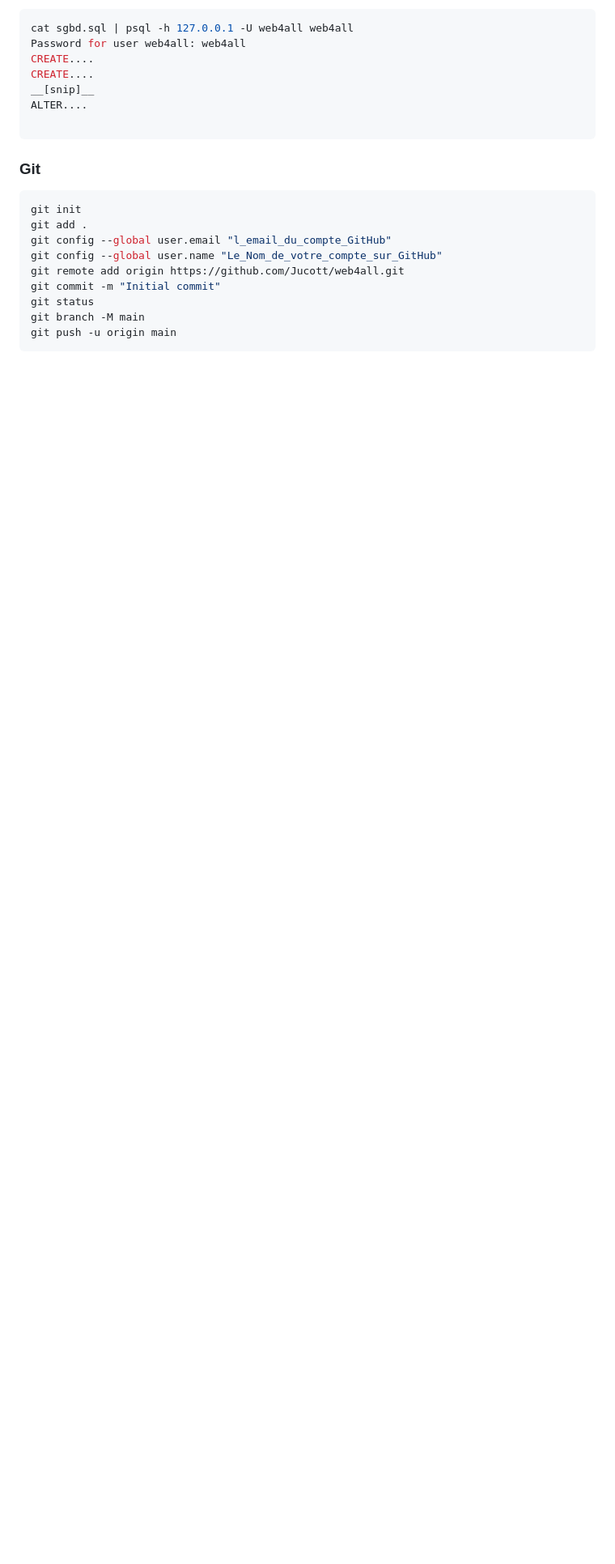
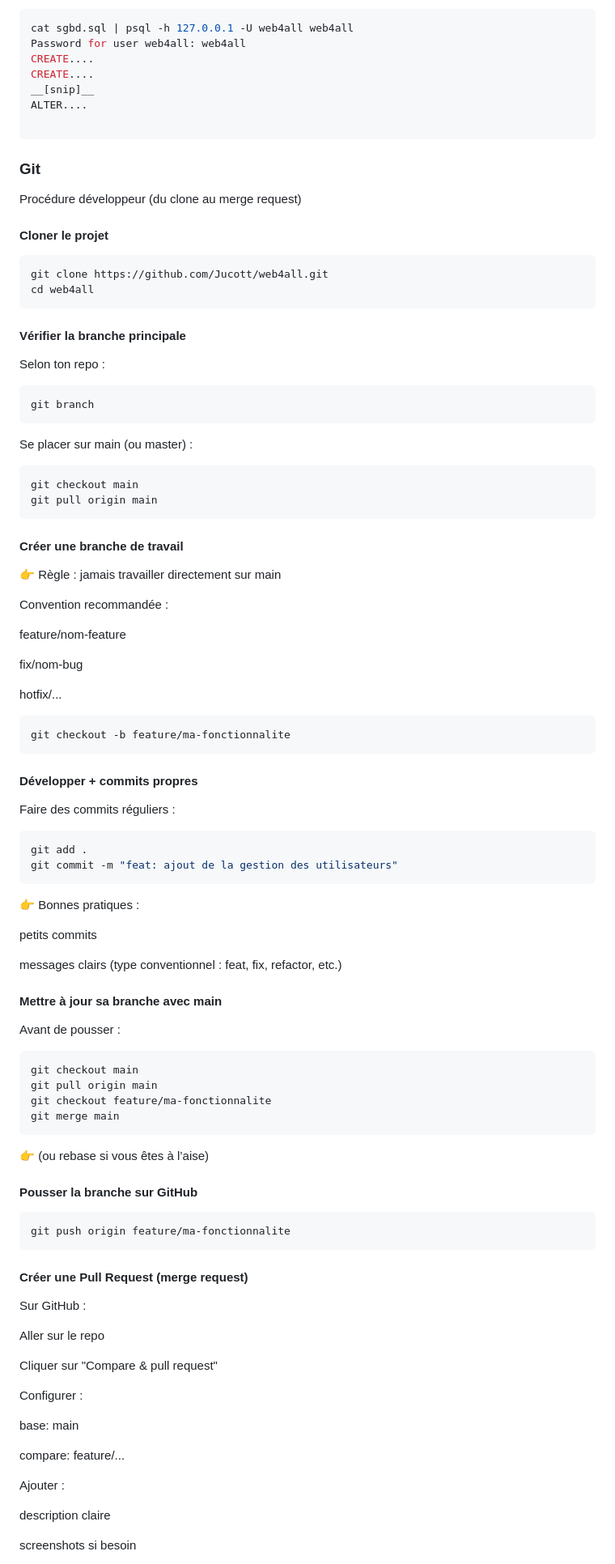
Before and after one commit to Jucott/web4all, a Markdown page: README.md, the part around one of its changes. Shown at 81% size. Rendered like a GitHub page; blank space fills up the shorter version.

````diff
--- a/README.md
+++ b/README.md
@@ -267,14 +267,96 @@ ALTER....
 
 ### Git
 
+Procédure développeur (du clone au merge request)
+#### Cloner le projet
+
 ```bash
-git init
+git clone https://github.com/Jucott/web4all.git
+cd web4all
+```
+
+#### Vérifier la branche principale
+
+Selon ton repo :
+
+```bash
+git branch
+```
+
+Se placer sur main (ou master) :
+
+```bash
+git checkout main
+git pull origin main
+```
+
+#### Créer une branche de travail
+
+👉 Règle : jamais travailler directement sur main
+
+Convention recommandée :
+
+feature/nom-feature
+
+fix/nom-bug
+
+hotfix/...
+
+```bash
+git checkout -b feature/ma-fonctionnalite
+```
+
+#### Développer + commits propres
+
+Faire des commits réguliers :
+
+```bash
 git add .
-git config --global user.email "l_email_du_compte_GitHub"
-git config --global user.name "Le_Nom_de_votre_compte_sur_GitHub"
-git remote add origin https://github.com/Jucott/web4all.git
-git commit -m "Initial commit"
-git status
-git branch -M main
-git push -u origin main
+git commit -m "feat: ajout de la gestion des utilisateurs"
 ```
+
+👉 Bonnes pratiques :
+
+petits commits
+
+messages clairs (type conventionnel : feat, fix, refactor, etc.)
+
+#### Mettre à jour sa branche avec main
+
+Avant de pousser :
+
+```bash
+git checkout main
+git pull origin main
+git checkout feature/ma-fonctionnalite
+git merge main
+```
+
+👉 (ou rebase si vous êtes à l’aise)
+
+#### Pousser la branche sur GitHub
+
+```bash
+git push origin feature/ma-fonctionnalite
+```
+
+#### Créer une Pull Request (merge request)
+
+Sur GitHub :
+
+Aller sur le repo
+
+Cliquer sur "Compare & pull request"
+
+Configurer :
+
+base: main
+
+compare: feature/...
+
+Ajouter :
+
+description claire
+
+screenshots si besoin
+
````
Also changed, not shown: other parts of README.md (+9 -3 lines).
